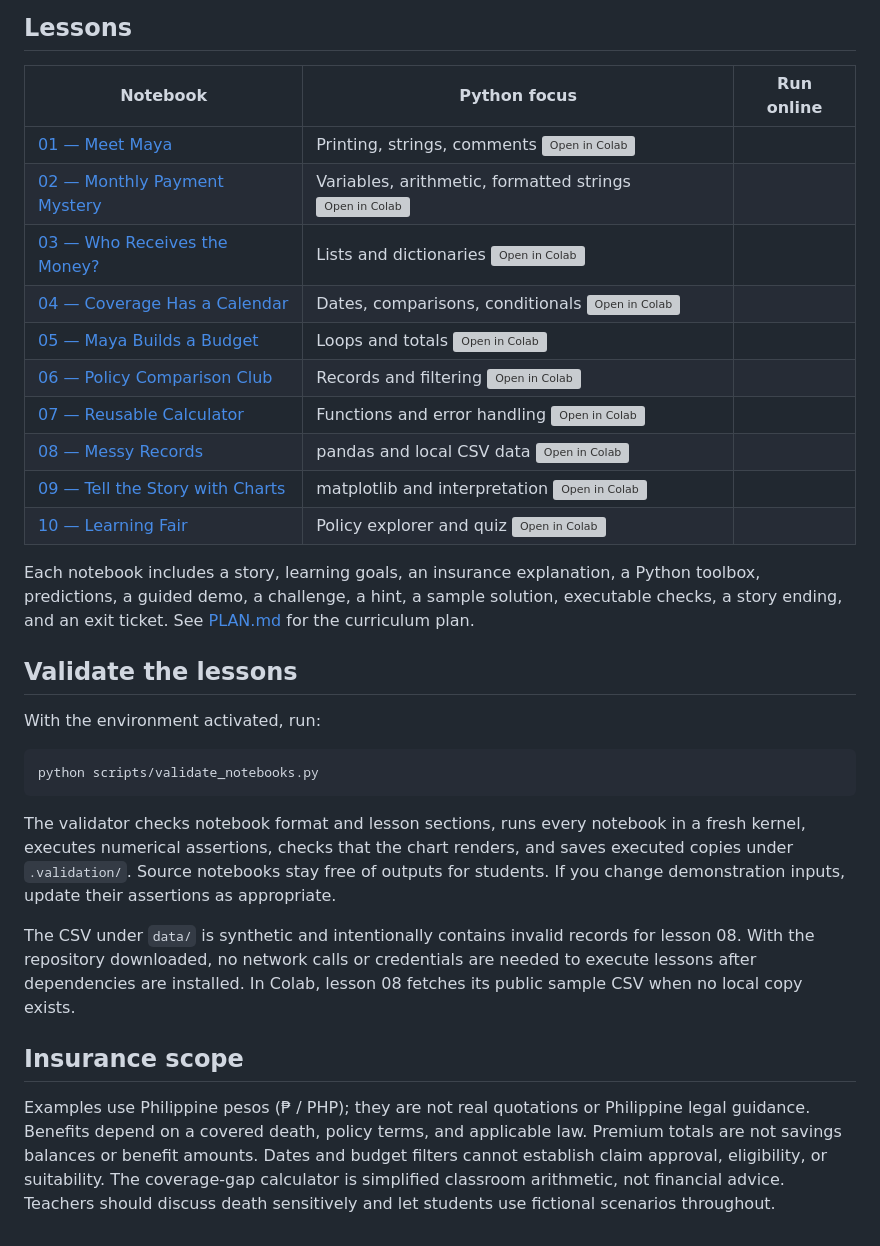
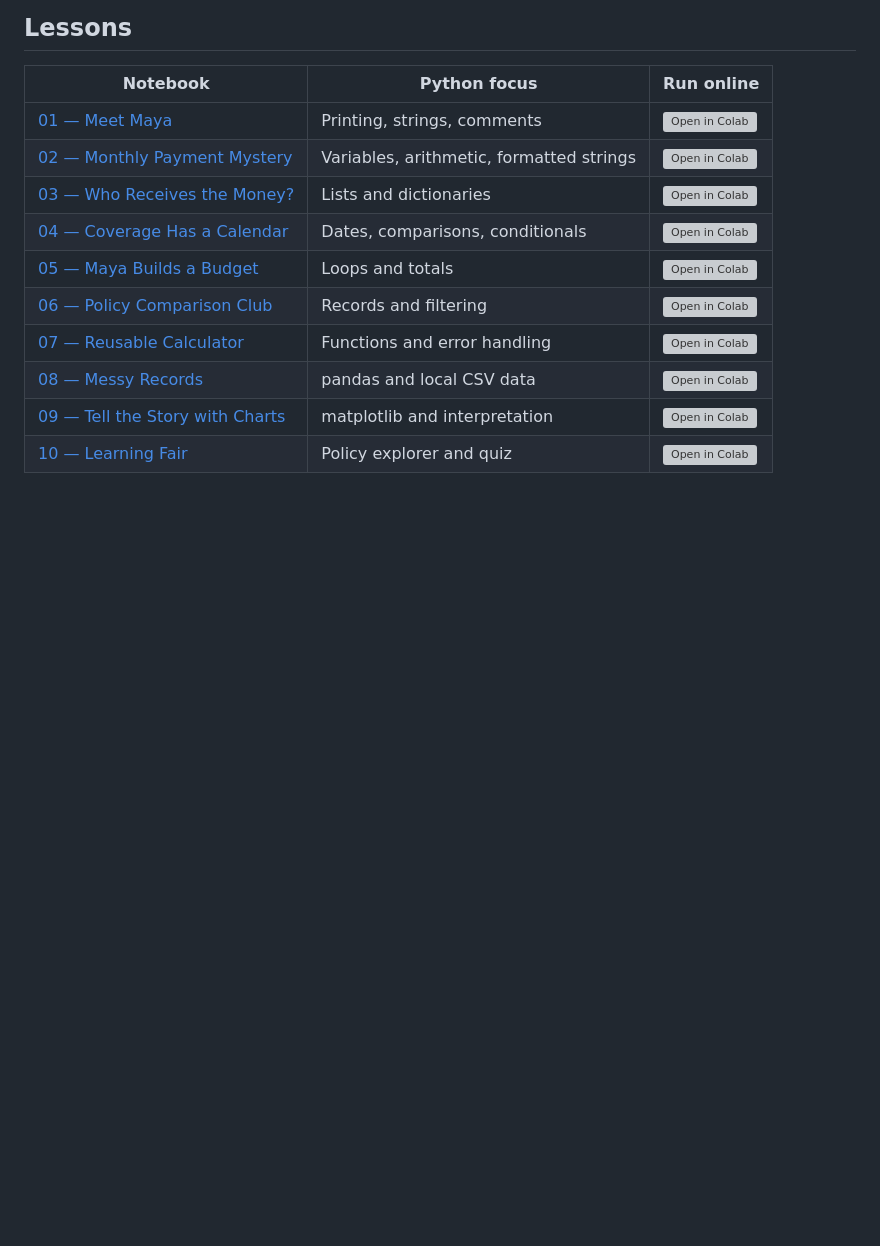
Before and after one commit to mano-octavianojr/python-life-insurance-101, a Markdown page: README.md, the part around one of its changes. Drawn GitHub-style; blank space fills up the shorter version; grey boxes are pictures that could not be loaded.

Commit message:
Simplify README and fix three-column Colab lesson table

````diff
--- a/README.md
+++ b/README.md
@@ -52,31 +25,13 @@ Allow about 45–60 minutes per lesson. Learn in order, predict outputs before r
 
 | Notebook | Python focus | Run online |
 |---|---|---|
-| [01 — Meet Maya](notebooks/01_first_program.ipynb) | Printing, strings, comments  [![Open in Colab](https://colab.research.google.com/assets/colab-badge.svg)](https://colab.research.google.com/github/mano-octavianojr/python-life-insurance-101/blob/main/notebooks/01_first_program.ipynb) |
-| [02 — Monthly Payment Mystery](notebooks/02_premiums.ipynb) | Variables, arithmetic, formatted strings  [![Open in Colab](https://colab.research.google.com/assets/colab-badge.svg)](https://colab.research.google.com/github/mano-octavianojr/python-life-insurance-101/blob/main/notebooks/02_premiums.ipynb) |
-| [03 — Who Receives the Money?](notebooks/03_beneficiaries.ipynb) | Lists and dictionaries  [![Open in Colab](https://colab.research.google.com/assets/colab-badge.svg)](https://colab.research.google.com/github/mano-octavianojr/python-life-insurance-101/blob/main/notebooks/03_beneficiaries.ipynb) |
-| [04 — Coverage Has a Calendar](notebooks/04_coverage_calendar.ipynb) | Dates, comparisons, conditionals  [![Open in Colab](https://colab.research.google.com/assets/colab-badge.svg)](https://colab.research.google.com/github/mano-octavianojr/python-life-insurance-101/blob/main/notebooks/04_coverage_calendar.ipynb) |
-| [05 — Maya Builds a Budget](notebooks/05_budget.ipynb) | Loops and totals  [![Open in Colab](https://colab.research.google.com/assets/colab-badge.svg)](https://colab.research.google.com/github/mano-octavianojr/python-life-insurance-101/blob/main/notebooks/05_budget.ipynb) |
-| [06 — Policy Comparison Club](notebooks/06_policy_comparison.ipynb) | Records and filtering  [![Open in Colab](https://colab.research.google.com/assets/colab-badge.svg)](https://colab.research.google.com/github/mano-octavianojr/python-life-insurance-101/blob/main/notebooks/06_policy_comparison.ipynb) |
-| [07 — Reusable Calculator](notebooks/07_functions.ipynb) | Functions and error handling  [![Open in Colab](https://colab.research.google.com/assets/colab-badge.svg)](https://colab.research.google.com/github/mano-octavianojr/python-life-insurance-101/blob/main/notebooks/07_functions.ipynb) |
-| [08 — Messy Records](notebooks/08_messy_records.ipynb) | pandas and local CSV data  [![Open in Colab](https://colab.research.google.com/assets/colab-badge.svg)](https://colab.research.google.com/github/mano-octavianojr/python-life-insurance-101/blob/main/notebooks/08_messy_records.ipynb) |
-| [09 — Tell the Story with Charts](notebooks/09_charts.ipynb) | matplotlib and interpretation  [![Open in Colab](https://colab.research.google.com/assets/colab-badge.svg)](https://colab.research.google.com/github/mano-octavianojr/python-life-insurance-101/blob/main/notebooks/09_charts.ipynb) |
-| [10 — Learning Fair](notebooks/10_learning_fair.ipynb) | Policy explorer and quiz  [![Open in Colab](https://colab.research.google.com/assets/colab-badge.svg)](https://colab.research.google.com/github/mano-octavianojr/python-life-insurance-101/blob/main/notebooks/10_learning_fair.ipynb) |
-
-Each notebook includes a story, learning goals, an insurance explanation, a Python toolbox, predictions, a guided demo, a challenge, a hint, a sample solution, executable checks, a story ending, and an exit ticket. See [PLAN.md](PLAN.md) for the curriculum plan.
-
-## Validate the lessons
-
-With the environment activated, run:
-
-```bash
-python scripts/validate_notebooks.py
-```
-
-The validator checks notebook format and lesson sections, runs every notebook in a fresh kernel, executes numerical assertions, checks that the chart renders, and saves executed copies under `.validation/`. Source notebooks stay free of outputs for students. If you change demonstration inputs, update their assertions as appropriate.
-
-The CSV under `data/` is synthetic and intentionally contains invalid records for lesson 08. With the repository downloaded, no network calls or credentials are needed to execute lessons after dependencies are installed. In Colab, lesson 08 fetches its public sample CSV when no local copy exists.
-
-## Insurance scope
-
-Examples use Philippine pesos (₱ / PHP); they are not real quotations or Philippine legal guidance. Benefits depend on a covered death, policy terms, and applicable law. Premium totals are not savings balances or benefit amounts. Dates and budget filters cannot establish claim approval, eligibility, or suitability. The coverage-gap calculator is simplified classroom arithmetic, not financial advice. Teachers should discuss death sensitively and let students use fictional scenarios throughout.
+| [01 — Meet Maya](notebooks/01_first_program.ipynb) | Printing, strings, comments | [![Open in Colab](https://colab.research.google.com/assets/colab-badge.svg)](https://colab.research.google.com/github/mano-octavianojr/python-life-insurance-101/blob/main/notebooks/01_first_program.ipynb) |
+| [02 — Monthly Payment Mystery](notebooks/02_premiums.ipynb) | Variables, arithmetic, formatted strings | [![Open in Colab](https://colab.research.google.com/assets/colab-badge.svg)](https://colab.research.google.com/github/mano-octavianojr/python-life-insurance-101/blob/main/notebooks/02_premiums.ipynb) |
+| [03 — Who Receives the Money?](notebooks/03_beneficiaries.ipynb) | Lists and dictionaries | [![Open in Colab](https://colab.research.google.com/assets/colab-badge.svg)](https://colab.research.google.com/github/mano-octavianojr/python-life-insurance-101/blob/main/notebooks/03_beneficiaries.ipynb) |
+| [04 — Coverage Has a Calendar](notebooks/04_coverage_calendar.ipynb) | Dates, comparisons, conditionals | [![Open in Colab](https://colab.research.google.com/assets/colab-badge.svg)](https://colab.research.google.com/github/mano-octavianojr/python-life-insurance-101/blob/main/notebooks/04_coverage_calendar.ipynb) |
+| [05 — Maya Builds a Budget](notebooks/05_budget.ipynb) | Loops and totals | [![Open in Colab](https://colab.research.google.com/assets/colab-badge.svg)](https://colab.research.google.com/github/mano-octavianojr/python-life-insurance-101/blob/main/notebooks/05_budget.ipynb) |
+| [06 — Policy Comparison Club](notebooks/06_policy_comparison.ipynb) | Records and filtering | [![Open in Colab](https://colab.research.google.com/assets/colab-badge.svg)](https://colab.research.google.com/github/mano-octavianojr/python-life-insurance-101/blob/main/notebooks/06_policy_comparison.ipynb) |
+| [07 — Reusable Calculator](notebooks/07_functions.ipynb) | Functions and error handling | [![Open in Colab](https://colab.research.google.com/assets/colab-badge.svg)](https://colab.research.google.com/github/mano-octavianojr/python-life-insurance-101/blob/main/notebooks/07_functions.ipynb) |
+| [08 — Messy Records](notebooks/08_messy_records.ipynb) | pandas and local CSV data | [![Open in Colab](https://colab.research.google.com/assets/colab-badge.svg)](https://colab.research.google.com/github/mano-octavianojr/python-life-insurance-101/blob/main/notebooks/08_messy_records.ipynb) |
+| [09 — Tell the Story with Charts](notebooks/09_charts.ipynb) | matplotlib and interpretation | [![Open in Colab](https://colab.research.google.com/assets/colab-badge.svg)](https://colab.research.google.com/github/mano-octavianojr/python-life-insurance-101/blob/main/notebooks/09_charts.ipynb) |
+| [10 — Learning Fair](notebooks/10_learning_fair.ipynb) | Policy explorer and quiz | [![Open in Colab](https://colab.research.google.com/assets/colab-badge.svg)](https://colab.research.google.com/github/mano-octavianojr/python-life-insurance-101/blob/main/notebooks/10_learning_fair.ipynb) |
````
Also changed, not shown: other parts of README.md (+7 -34 lines).
